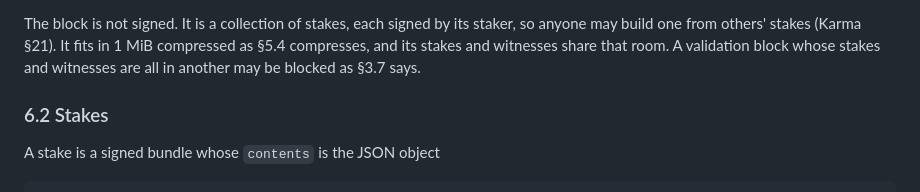
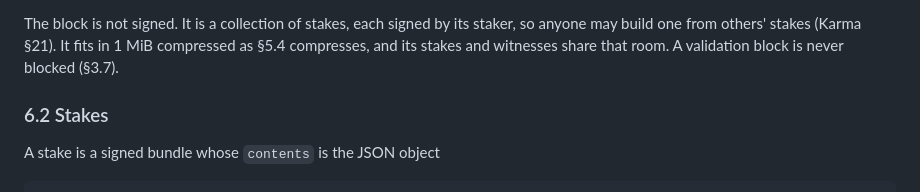
Before and after one commit to marcpage/libranet, a Markdown page: docs/specs/KarmaLedger.md, the part around one of its changes. Rendered like a GitHub page.

```diff
--- a/docs/specs/KarmaLedger.md
+++ b/docs/specs/KarmaLedger.md
@@ -416,8 +420,7 @@ Validation block g is a drop at the validation target of generation g
 The block is not signed. It is a collection of stakes, each signed by its
 staker, so anyone may build one from others' stakes (Karma §21). It fits in
 1 MiB compressed as §5.4 compresses, and its stakes and witnesses share
-that room. A validation block whose stakes and witnesses are all in another
-may be blocked as §3.7 says.
+that room. A validation block is never blocked (§3.7).
 
 ### 6.2 Stakes
 
```
Also changed, not shown: other parts of docs/specs/KarmaLedger.md (+22 -16 lines).
